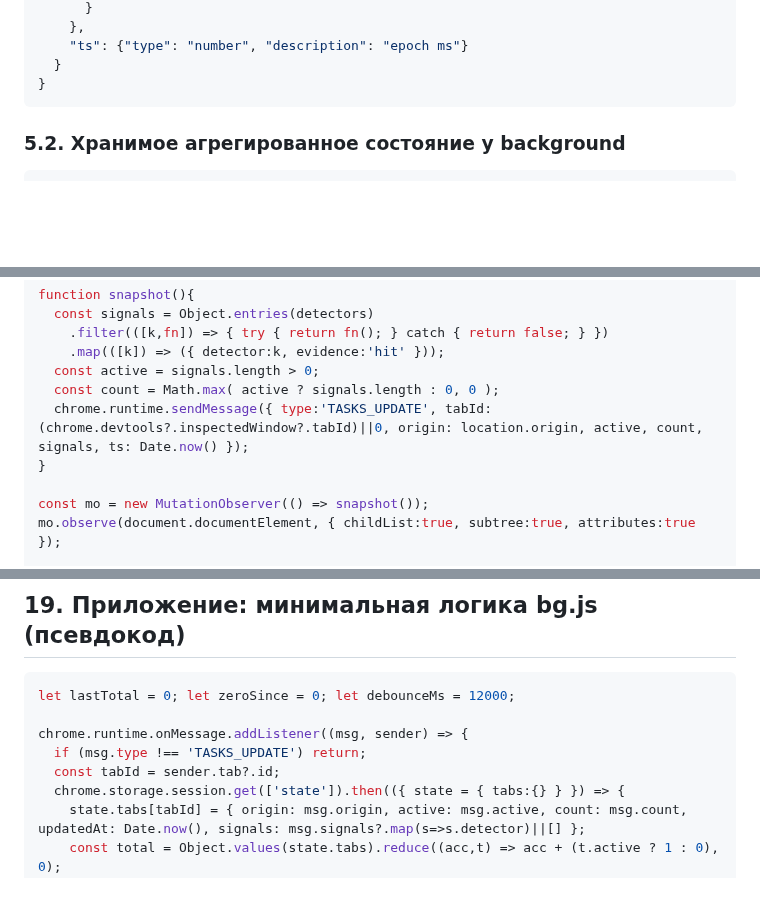
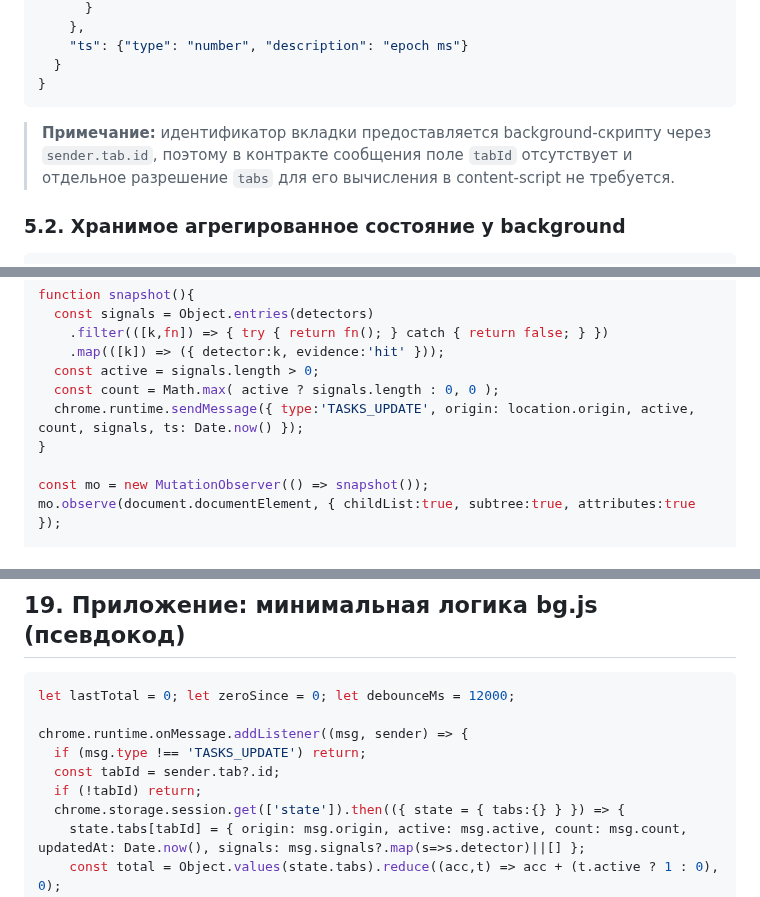
Before and after one commit to nicelight/Codexex, a Markdown page: docs/brief.md, 3 parts joined by grey strips. Drawn GitHub-style; blank space fills up the shorter version.

````diff
--- a/docs/brief.md
+++ b/docs/brief.md
@@ -105,6 +104,8 @@
   }
 }
 ```
+
+> **Примечание:** идентификатор вкладки предоставляется background‑скрипту через `sender.tab.id`, поэтому в контракте сообщения поле `tabId` отсутствует и отдельное разрешение `tabs` для его вычисления в content‑script не требуется.
 
 ### 5.2. Хранимое агрегированное состояние у background
 
@@ -319,7 +320,7 @@ function snapshot(){
     .map(([k]) => ({ detector:k, evidence:'hit' }));
   const active = signals.length > 0;
   const count = Math.max( active ? signals.length : 0, 0 );
-  chrome.runtime.sendMessage({ type:'TASKS_UPDATE', tabId: (chrome.devtools?.inspectedWindow?.tabId)||0, origin: location.origin, active, count, signals, ts: Date.now() });
+  chrome.runtime.sendMessage({ type:'TASKS_UPDATE', origin: location.origin, active, count, signals, ts: Date.now() });
 }
 
 const mo = new MutationObserver(() => snapshot());
@@ -338,6 +339,7 @@ let lastTotal = 0; let zeroSince = 0; let debounceMs = 12000;
 chrome.runtime.onMessage.addListener((msg, sender) => {
   if (msg.type !== 'TASKS_UPDATE') return;
   const tabId = sender.tab?.id;
+  if (!tabId) return;
   chrome.storage.session.get(['state']).then(({ state = { tabs:{} } }) => {
     state.tabs[tabId] = { origin: msg.origin, active: msg.active, count: msg.count, updatedAt: Date.now(), signals: msg.signals?.map(s=>s.detector)||[] };
     const total = Object.values(state.tabs).reduce((acc,t) => acc + (t.active ? 1 : 0), 0);
````
Also changed, not shown: other parts of docs/brief.md (+3 -4 lines).
